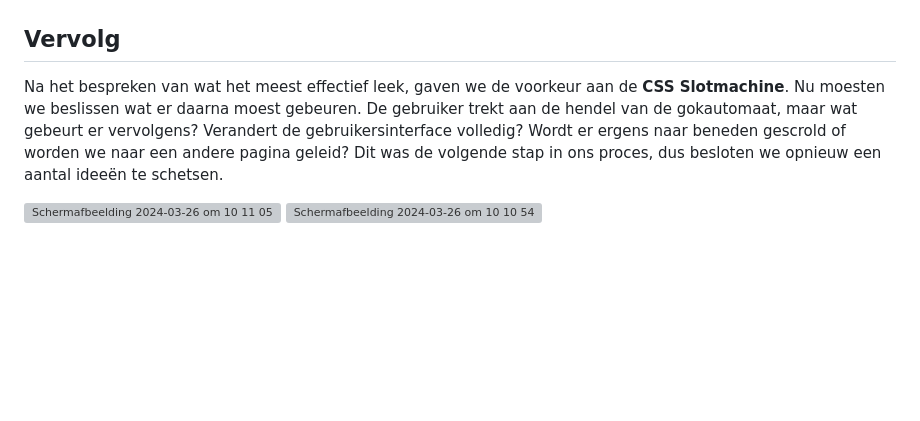
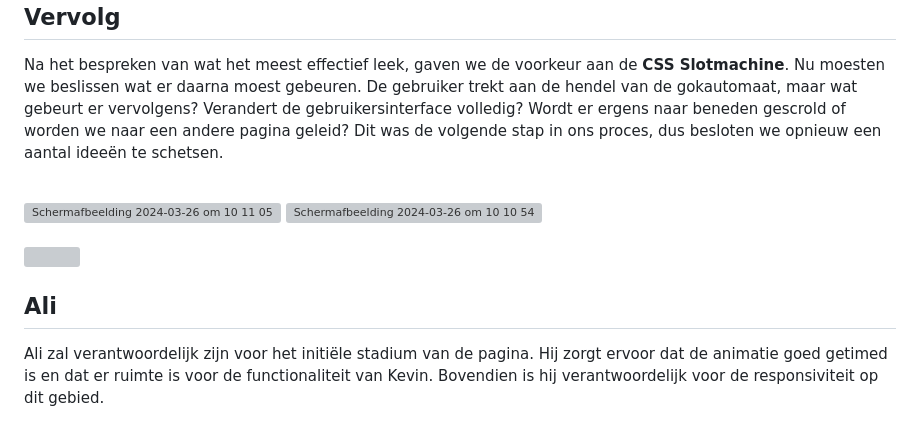
Before and after one commit to AliAhmed205/hackathon2324, a Markdown page: README.md, the part around one of its changes. GitHub-like rendering; blank space fills up the shorter version; grey boxes are pictures that could not be loaded.

```diff
--- a/README.md
+++ b/README.md
@@ -40,2 +41,8 @@
 <img width="500" alt="Scherm­afbeelding 2024-03-26 om 10 11 05" src="https://github.com/AliAhmed205/hackathon2324/assets/118130116/f1270ba3-81a0-46c7-8b8d-96a51b6f0156">
 <img width="500" alt="Scherm­afbeelding 2024-03-26 om 10 10 54" src="https://github.com/AliAhmed205/hackathon2324/assets/118130116/34d8a6ea-0edb-417c-a62a-e7523d985e09">
+<br>
+<br>
+<img width="500" src="https://github.com/AliAhmed205/hackathon2324/assets/118130116/c71f69c2-ba4d-407d-8777-f40760bfbcce">
+
+## Ali
+<p>Ali zal verantwoordelijk zijn voor het initiële stadium van de pagina. Hij zorgt ervoor dat de animatie goed getimed is en dat er ruimte is voor de functionaliteit van Kevin. Bovendien is hij verantwoordelijk voor de responsiviteit op dit gebied.</p>
```
Also changed, not shown: other parts of README.md (+1 -0 lines).
